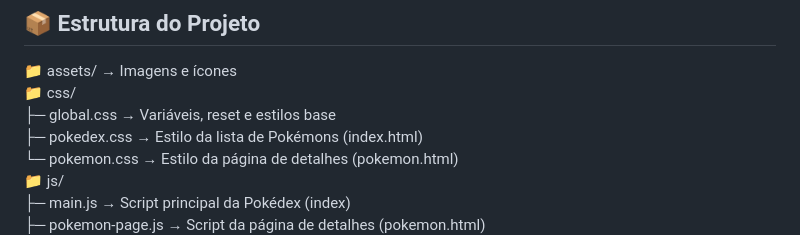
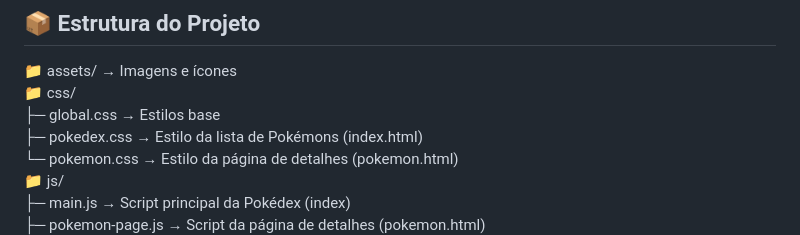
Before and after one commit to Shillue/pokedex-js-dio, a Markdown page: README.md, the part around the change. Drawn GitHub-style.

```diff
--- a/README.md
+++ b/README.md
@@ -33,7 +33,7 @@ Este projeto foi desenvolvido como parte do desafio **"Construindo uma Pokédex
 
 📁 assets/ → Imagens e ícones
 📁 css/
-├─ global.css → Variáveis, reset e estilos base
+├─ global.css → Estilos base
 ├─ pokedex.css → Estilo da lista de Pokémons (index.html)
 └─ pokemon.css → Estilo da página de detalhes (pokemon.html)
 📁 js/
```
